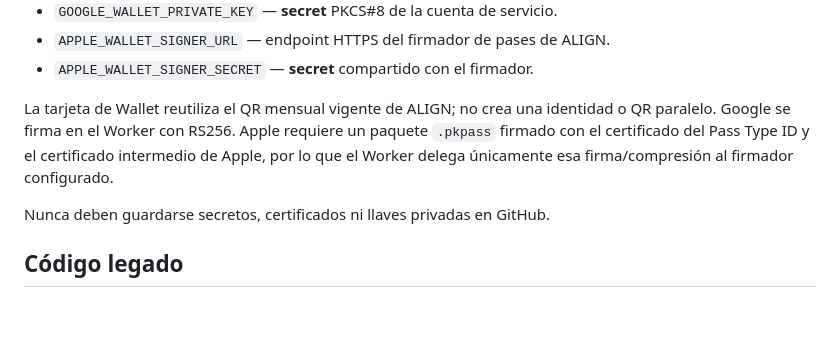
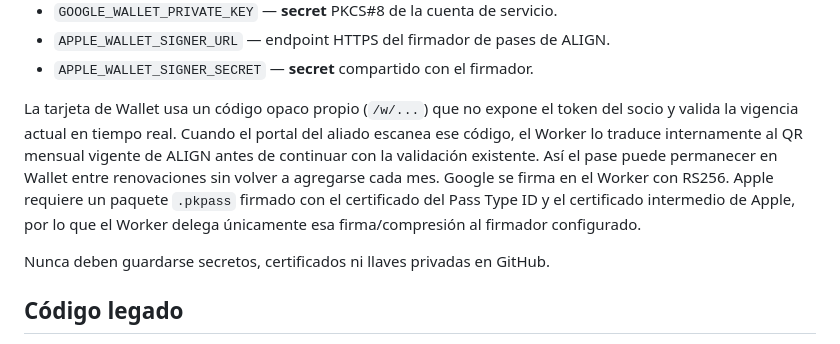
Before and after one commit to edgartikis/align-community, a Markdown page: cloudflare/payments-worker/README.md, the part around the change. GitHub-like rendering; blank space fills up the shorter version.

Commit message:
Document persistent Wallet QR flow

```diff
--- a/cloudflare/payments-worker/README.md
+++ b/cloudflare/payments-worker/README.md
@@ -68,7 +68,7 @@ Wallet:
 - `APPLE_WALLET_SIGNER_URL` — endpoint HTTPS del firmador de pases de ALIGN.
 - `APPLE_WALLET_SIGNER_SECRET` — **secret** compartido con el firmador.
 
-La tarjeta de Wallet reutiliza el QR mensual vigente de ALIGN; no crea una identidad o QR paralelo. Google se firma en el Worker con RS256. Apple requiere un paquete `.pkpass` firmado con el certificado del Pass Type ID y el certificado intermedio de Apple, por lo que el Worker delega únicamente esa firma/compresión al firmador configurado.
+La tarjeta de Wallet usa un código opaco propio (`/w/...`) que no expone el token del socio y valida la vigencia actual en tiempo real. Cuando el portal del aliado escanea ese código, el Worker lo traduce internamente al QR mensual vigente de ALIGN antes de continuar con la validación existente. Así el pase puede permanecer en Wallet entre renovaciones sin volver a agregarse cada mes. Google se firma en el Worker con RS256. Apple requiere un paquete `.pkpass` firmado con el certificado del Pass Type ID y el certificado intermedio de Apple, por lo que el Worker delega únicamente esa firma/compresión al firmador configurado.
 
 Nunca deben guardarse secretos, certificados ni llaves privadas en GitHub.
 
```
